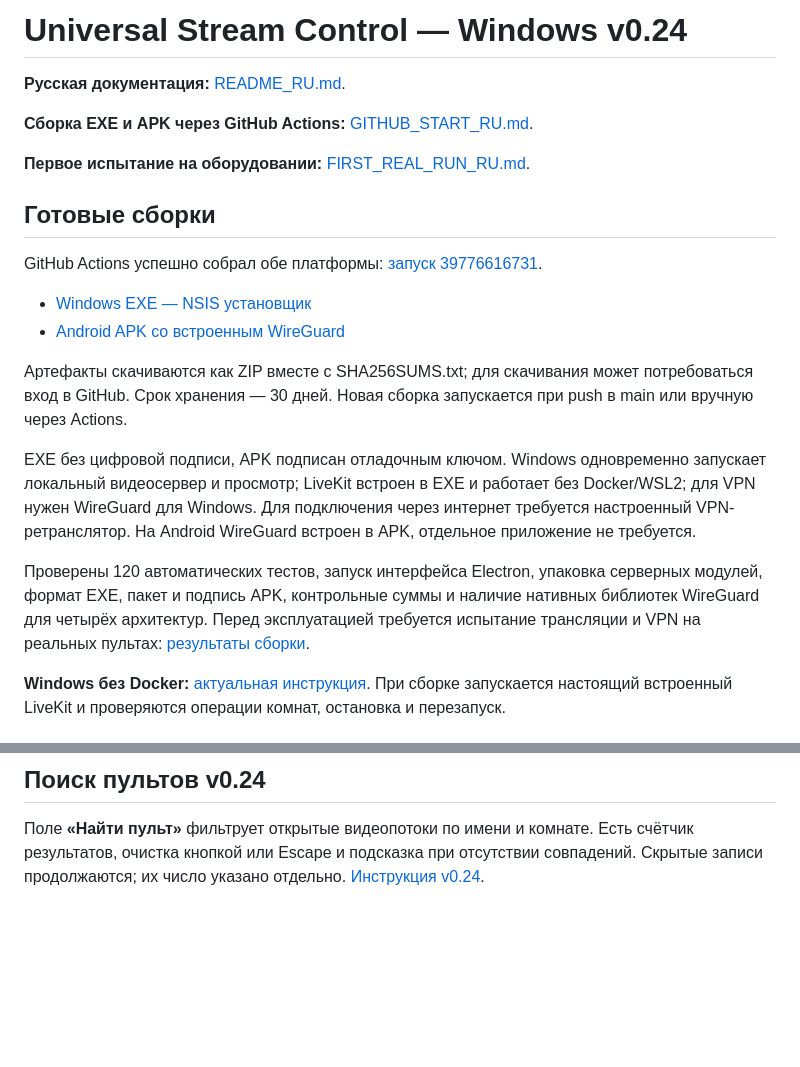
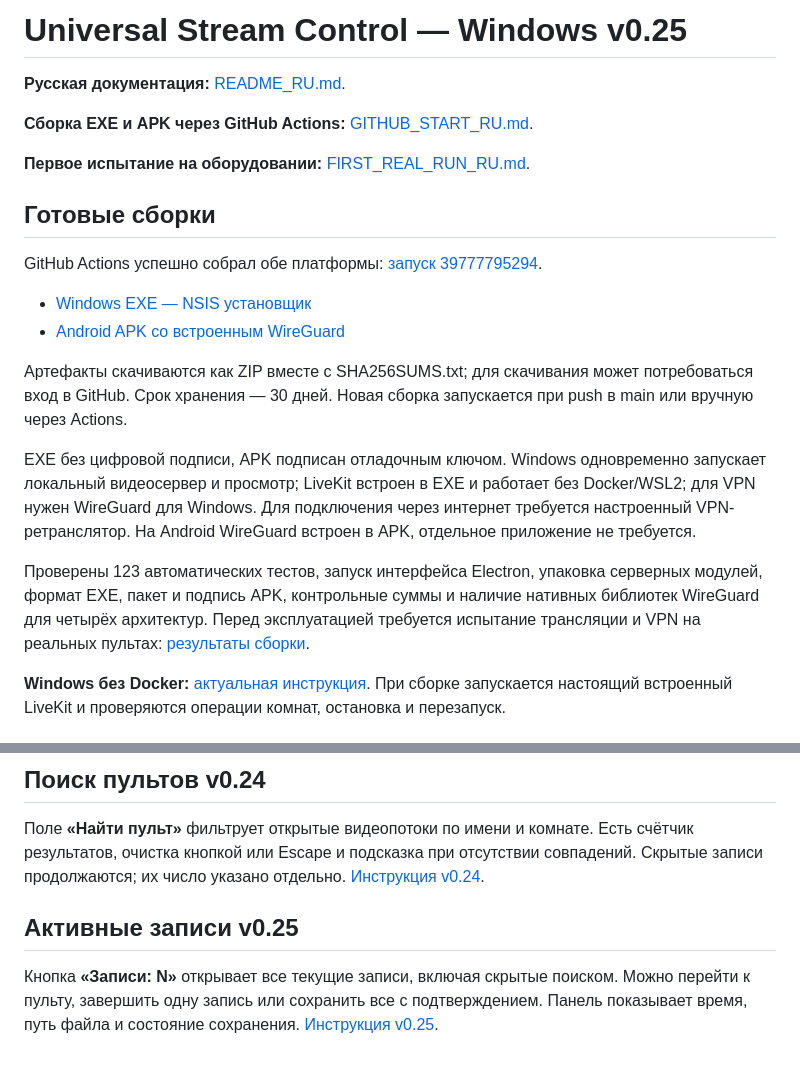
Before and after one commit to Bavk/morraxdji, a Markdown page: README.md, 2 parts joined by grey strips. Drawn GitHub-style; blank space fills up the shorter version.

Commit message:
Publish verified v0.25 EXE APK and installation results [skip ci]

```diff
--- a/README.md
+++ b/README.md
@@ -1,4 +1,4 @@
-# Universal Stream Control — Windows v0.24
+# Universal Stream Control — Windows v0.25
 
 **Русская документация:** [README_RU.md](README_RU.md).
 
@@ -8,5 +8,5 @@
 
 ## Готовые сборки
 
-GitHub Actions успешно собрал обе платформы: [запуск 39776616731](https://github.com/Bavk/morraxdji/actions/runs/39776616731).
+GitHub Actions успешно собрал обе платформы: [запуск 39777795294](https://github.com/Bavk/morraxdji/actions/runs/39777795294).
 
@@ -17,7 +17,7 @@ GitHub Actions успешно собрал обе платформы: [запу
 
 EXE без цифровой подписи, APK подписан отладочным ключом. Windows одновременно запускает локальный видеосервер и просмотр; LiveKit встроен в EXE и работает без Docker/WSL2; для VPN нужен WireGuard для Windows. Для подключения через интернет требуется настроенный VPN-ретранслятор. На Android WireGuard встроен в APK, отдельное приложение не требуется.
 
-Проверены 120 автоматических тестов, запуск интерфейса Electron, упаковка серверных модулей, формат EXE, пакет и подпись APK, контрольные суммы и наличие нативных библиотек WireGuard для четырёх архитектур. Перед эксплуатацией требуется испытание трансляции и VPN на реальных пультах: [результаты сборки](BUILD_RESULTS_v0.24.md).
+Проверены 123 автоматических тестов, запуск интерфейса Electron, упаковка серверных модулей, формат EXE, пакет и подпись APK, контрольные суммы и наличие нативных библиотек WireGuard для четырёх архитектур. Перед эксплуатацией требуется испытание трансляции и VPN на реальных пультах: [результаты сборки](BUILD_RESULTS_v0.25.md).
 
 **Windows без Docker:** [актуальная инструкция](WINDOWS_NATIVE_RU.md). При сборке запускается настоящий встроенный LiveKit и проверяются операции комнат, остановка и перезапуск.
 
@@ -58,3 +58,7 @@ EXE без цифровой подписи, APK подписан отладоч
 ## Поиск пультов v0.24
 
 Поле **«Найти пульт»** фильтрует открытые видеопотоки по имени и комнате. Есть счётчик результатов, очистка кнопкой или Escape и подсказка при отсутствии совпадений. Скрытые записи продолжаются; их число указано отдельно. [Инструкция v0.24](CHANGELOG_v0.24_RU.md).
+
+## Активные записи v0.25
+
+Кнопка **«Записи: N»** открывает все текущие записи, включая скрытые поиском. Можно перейти к пульту, завершить одну запись или сохранить все с подтверждением. Панель показывает время, путь файла и состояние сохранения. [Инструкция v0.25](CHANGELOG_v0.25_RU.md).
```
Also changed, not shown: other parts of README.md (+2 -2 lines), BUILD_RESULTS_v0.25.md (added, +31 -0 lines), GITHUB_START_RU.md (+1 -1 lines).
